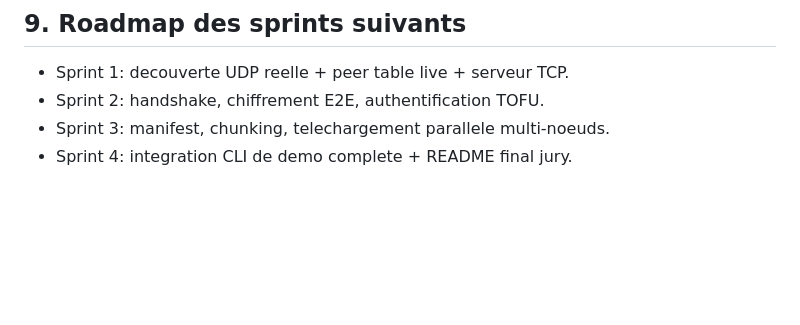
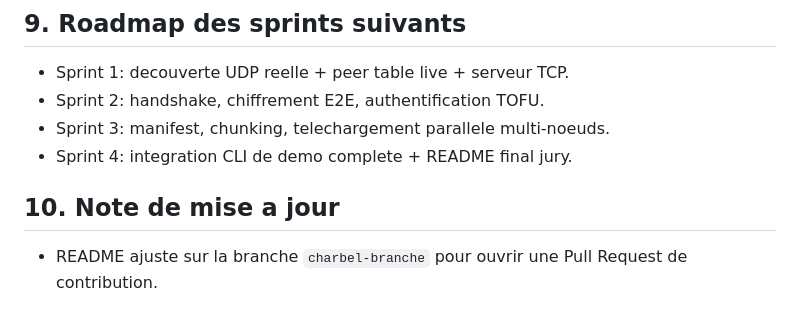
Before and after one commit to Jonathan01-Dev/git-gurus, a Markdown page: README.md, the part around the change. Drawn GitHub-style; blank space fills up the shorter version.

Commit message:
docs: update README for PR

```diff
--- a/README.md
+++ b/README.md
@@ -128,3 +128,6 @@ python -m src.cli.main keygen
 - Sprint 2: handshake, chiffrement E2E, authentification TOFU.
 - Sprint 3: manifest, chunking, telechargement parallele multi-noeuds.
 - Sprint 4: integration CLI de demo complete + README final jury.
+
+## 10. Note de mise a jour
+- README ajuste sur la branche `charbel-branche` pour ouvrir une Pull Request de contribution.
```
